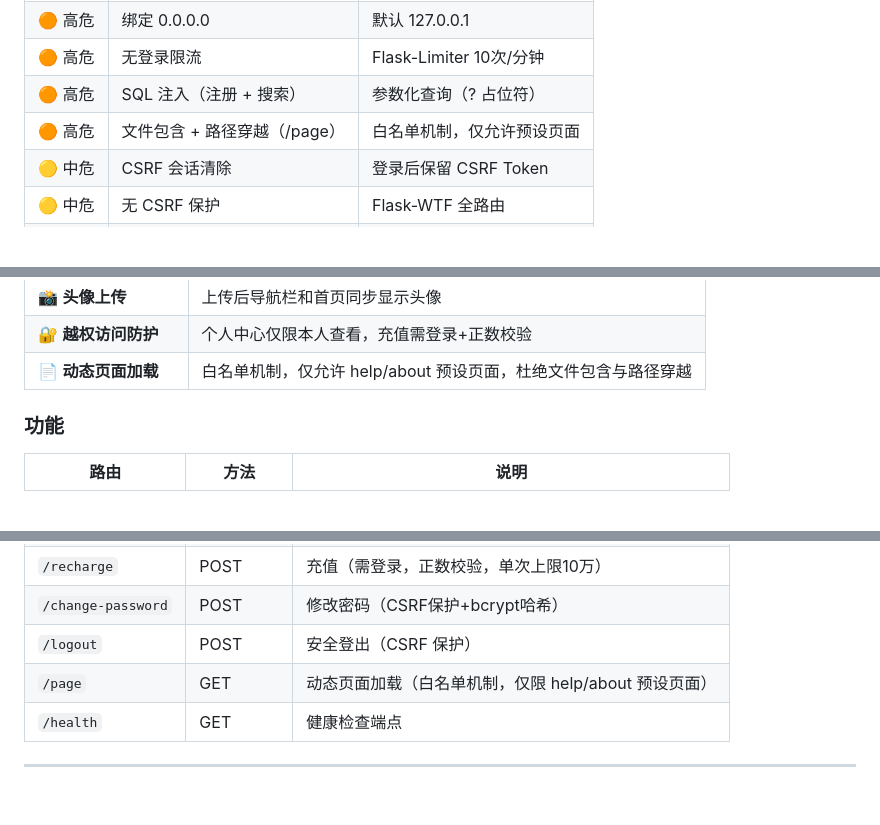
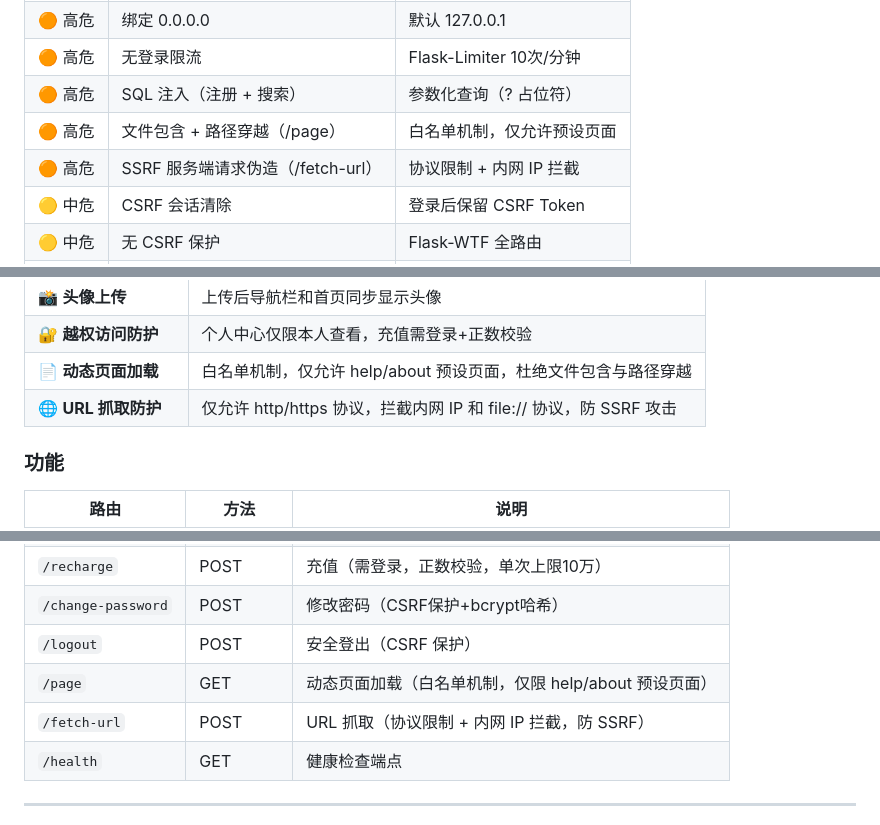
Before and after one commit to lierrehub/flask-login-app, a Markdown page: README.md, 3 parts joined by grey strips. Drawn GitHub-style; blank space fills up the shorter version.

Commit message:
更新 README：新增 SSRF 漏洞修复说明 + URL抓取功能说明

```diff
--- a/README.md
+++ b/README.md
@@ -21,6 +21,7 @@
 | 🟠 高危 | 无登录限流 | Flask-Limiter 10次/分钟 |
 | 🟠 高危 | SQL 注入（注册 + 搜索） | 参数化查询（? 占位符） |
 | 🟠 高危 | 文件包含 + 路径穿越（/page） | 白名单机制，仅允许预设页面 |
+| 🟠 高危 | SSRF 服务端请求伪造（/fetch-url） | 协议限制 + 内网 IP 拦截 |
 | 🟡 中危 | CSRF 会话清除 | 登录后保留 CSRF Token |
 | 🟡 中危 | 无 CSRF 保护 | Flask-WTF 全路由 |
 | 🟡 中危 | Cookie 缺安全标志 | HttpOnly + SameSite + 1h |
@@ -45,6 +46,7 @@
 | 📸 **头像上传** | 上传后导航栏和首页同步显示头像 |
 | 🔐 **越权访问防护** | 个人中心仅限本人查看，充值需登录+正数校验 |
 | 📄 **动态页面加载** | 白名单机制，仅允许 help/about 预设页面，杜绝文件包含与路径穿越 |
+| 🌐 **URL 抓取防护** | 仅允许 http/https 协议，拦截内网 IP 和 file:// 协议，防 SSRF 攻击 |
 
 ### 功能
 
@@ -60,6 +62,7 @@
 | `/change-password` | POST | 修改密码（CSRF保护+bcrypt哈希） |
 | `/logout` | POST | 安全登出（CSRF 保护） |
 | `/page` | GET | 动态页面加载（白名单机制，仅限 help/about 预设页面） |
+| `/fetch-url` | POST | URL 抓取（协议限制 + 内网 IP 拦截，防 SSRF） |
 | `/health` | GET | 健康检查端点 |
 
 ---
```
